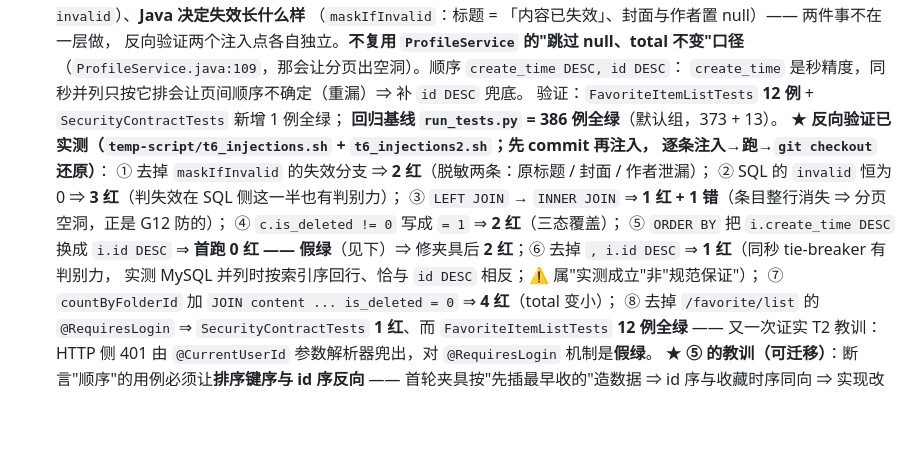
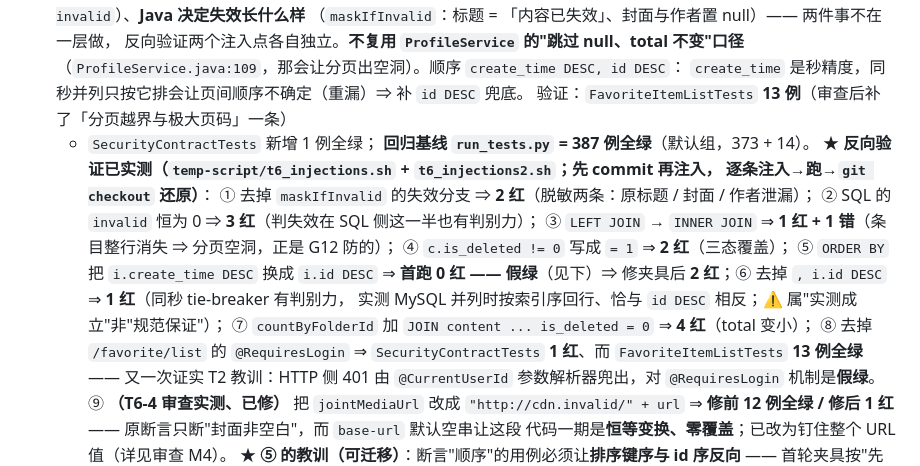
Before and after one commit to YJhhhaaa06/MySpringTV, a Markdown page: .docs/task/CURRENT_TASKS.md, the part around the change. Drawn GitHub-style; blank space fills up the shorter version.

Commit message:
docs: T6-4 补记审查实测的第⑨条反向验证（M4）并同步最终基线数字 387

```diff
--- a/.docs/task/CURRENT_TASKS.md
+++ b/.docs/task/CURRENT_TASKS.md
@@ -302,8 +302,9 @@
   反向验证两个注入点各自独立。**不复用 `ProfileService` 的"跳过 null、total 不变"口径**
   （`ProfileService.java:109`，那会让分页出空洞）。顺序 `create_time DESC, id DESC`：
   `create_time` 是秒精度，同秒并列只按它排会让页间顺序不确定（重漏）⇒ 补 `id DESC` 兜底。
-  验证：`FavoriteItemListTests` **12 例** + `SecurityContractTests` 新增 1 例全绿；
-  **回归基线 `run_tests.py` = 386 例全绿**（默认组，373 + 13）。
+  验证：`FavoriteItemListTests` **13 例**（审查后补了「分页越界与极大页码」一条）
+  + `SecurityContractTests` 新增 1 例全绿；
+  **回归基线 `run_tests.py` = 387 例全绿**（默认组，373 + 14）。
   ★ **反向验证已实测（`temp-script/t6_injections.sh` + `t6_injections2.sh`；先 commit 再注入，
   逐条注入→跑→`git checkout` 还原）**：
   ① 去掉 `maskIfInvalid` 的失效分支 ⇒ **2 红**（脱敏两条：原标题 / 封面 / 作者泄漏）；
@@ -315,8 +316,11 @@
      实测 MySQL 并列时按索引序回行、恰与 `id DESC` 相反；⚠️ 属"实测成立"非"规范保证"）；
   ⑦ `countByFolderId` 加 `JOIN content ... is_deleted = 0` ⇒ **4 红**（total 变小）；
   ⑧ 去掉 `/favorite/list` 的 `@RequiresLogin` ⇒ `SecurityContractTests` **1 红**、而
-  `FavoriteItemListTests` **12 例全绿** —— 又一次证实 T2 教训：HTTP 侧 401 由
+  `FavoriteItemListTests` **13 例全绿** —— 又一次证实 T2 教训：HTTP 侧 401 由
   `@CurrentUserId` 参数解析器兜出，对 `@RequiresLogin` 机制是**假绿**。
+  ⑨ **（T6-4 审查实测、已修）** 把 `jointMediaUrl` 改成 `"http://cdn.invalid/" + url` ⇒
+  **修前 12 例全绿 / 修后 1 红** —— 原断言只断"封面非空白"，而 `base-url` 默认空串让这段
+  代码一期是**恒等变换、零覆盖**；已改为钉住整个 URL 值（详见审查 M4）。
   ★ **⑤ 的教训（可迁移）**：断言"顺序"的用例必须让**排序键序与 id 序反向** ——
   首轮夹具按"先插最早收的"造数据 ⇒ id 序与收藏时序同向 ⇒ 实现改成按 id 排也照样绿。
   **夹具的插入顺序本身就是判别力的一部分，不是中性的实现细节**（已修：倒序用例倒着插、
```
